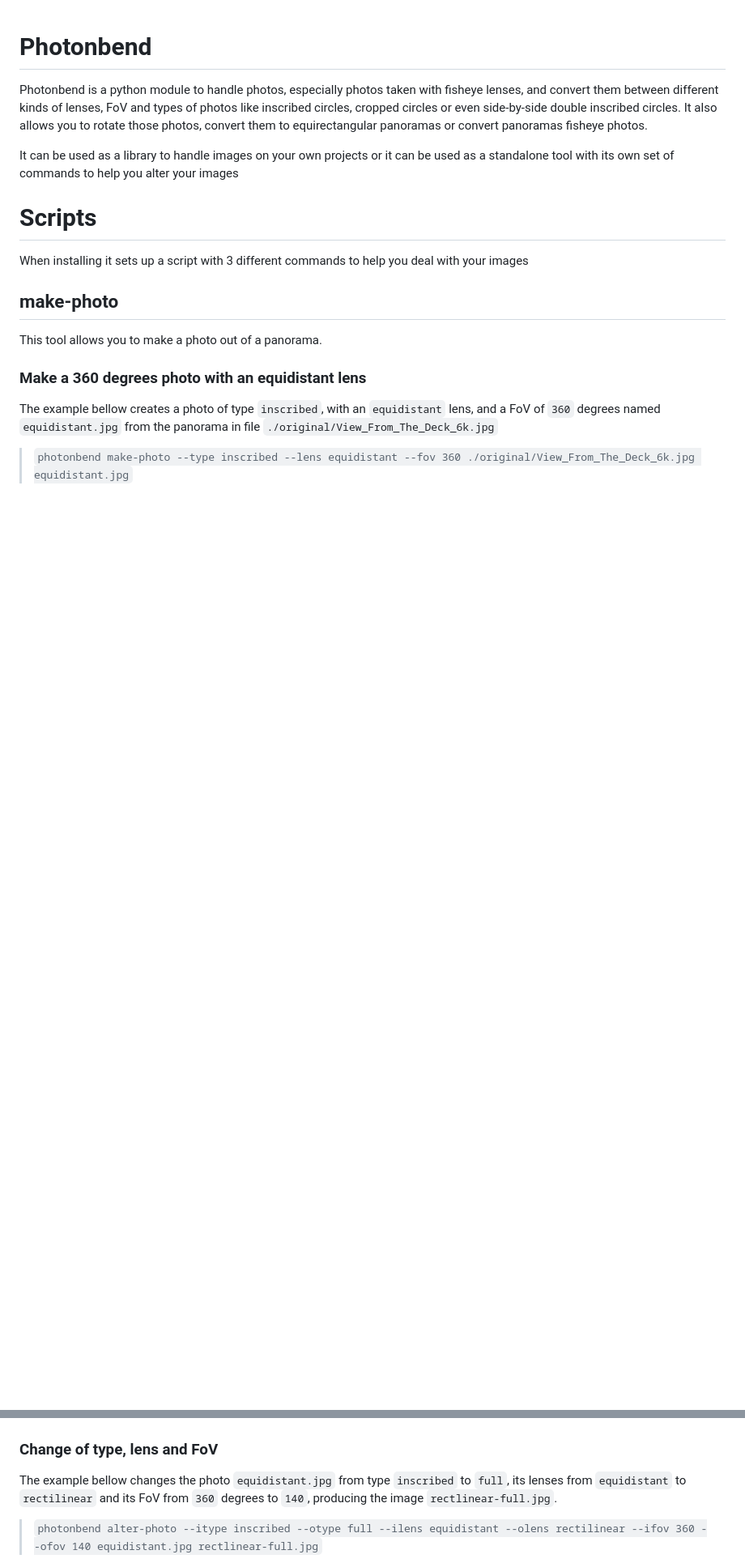
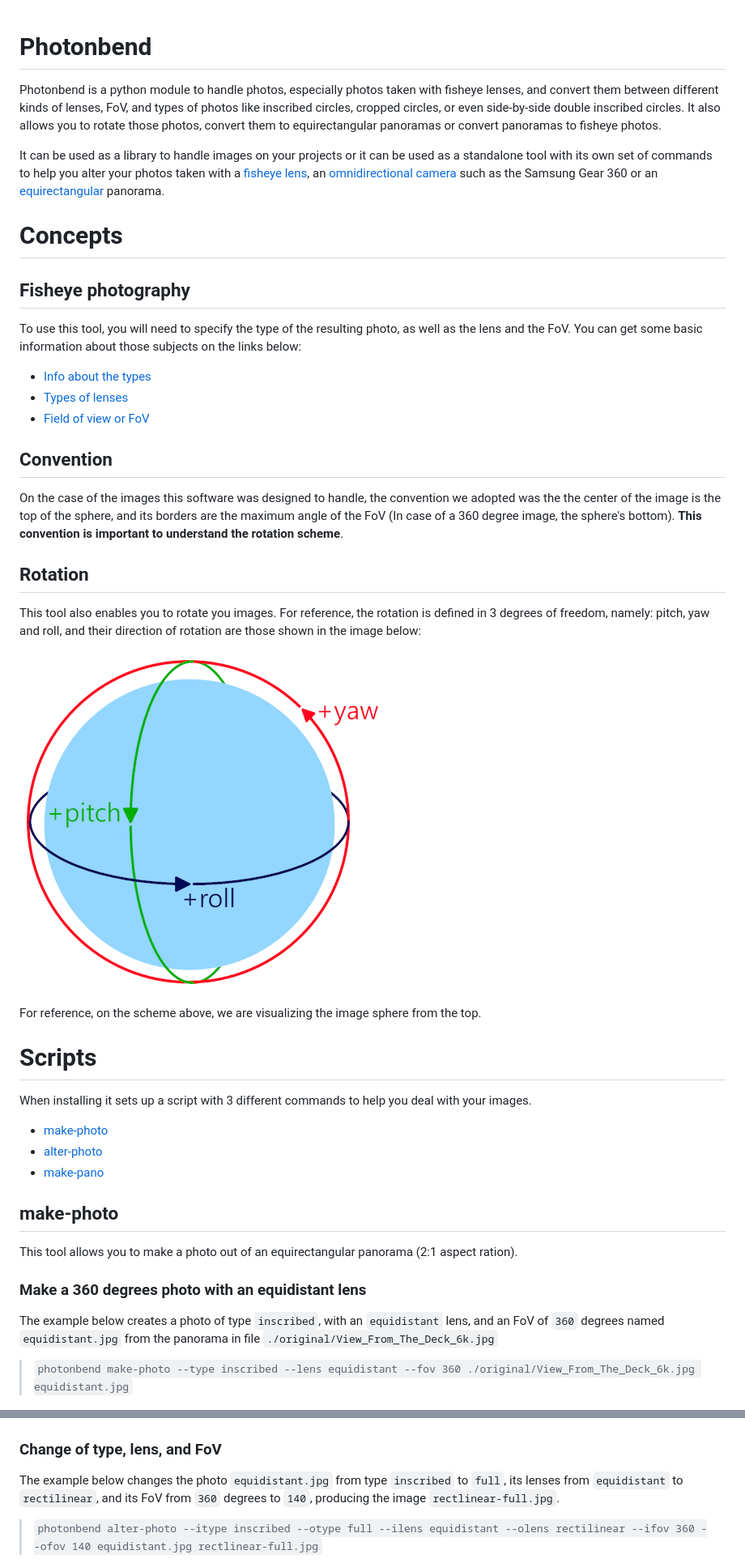
Before and after one commit to wmoreirae/photonbend, a Markdown page: README.md, 2 parts joined by grey strips. Shown: that part at 81% size. GitHub-like rendering; pictures changed too: docs/img/Rotation.png (added); blank space fills up the shorter version.

Commit message:
Modified some documentation Adjusted some rotation behavior

```diff
--- a/README.md
+++ b/README.md
@@ -1,16 +1,36 @@
 # Photonbend
-Photonbend is a python module to handle photos, especially photos taken with fisheye lenses, and convert them between different kinds of lenses, FoV and types of photos like inscribed circles, cropped circles or even side-by-side double inscribed circles. It also allows you to rotate those photos, convert them to equirectangular panoramas or convert panoramas fisheye photos.
+Photonbend is a python module to handle photos, especially photos taken with fisheye lenses, and convert them between different kinds of lenses, FoV, and types of photos like inscribed circles, cropped circles, or even side-by-side double inscribed circles. It also allows you to rotate those photos, convert them to equirectangular panoramas or convert panoramas to fisheye photos.
 
-It can be used as a library to handle images on your own projects or it can be used as a standalone tool with its own set of commands to help you alter your images
+It can be used as a library to handle images on your projects or it can be used as a standalone tool with its own set of commands to help you alter your photos taken with a [fisheye lens](https://en.wikipedia.org/wiki/Fisheye_lens), an [omnidirectional camera](https://en.wikipedia.org/wiki/Omnidirectional_(360-degree)_camera) such as the Samsung Gear 360 or an [equirectangular](https://en.wikipedia.org/wiki/Equirectangular_projection) panorama.
+
+# Concepts
+## Fisheye photography
+To use this tool, you will need to specify the type of the resulting photo, as well as the lens and the FoV. You can get some basic information about those subjects on the links below:
+ - [Info about the types](https://en.wikipedia.org/wiki/Fisheye_lens#Image_diameter_and_coverage)
+ - [Types of lenses](https://en.wikipedia.org/wiki/Fisheye_lens#Mapping_function)
+ - [Field of view or FoV](https://en.wikipedia.org/wiki/Field_of_view)
+
+## Convention
+On the case of the images this software was designed to handle, the convention we adopted was the the center of the image is the top of the sphere, and its borders are the maximum angle of the FoV (In case of a 360 degree image, the sphere's bottom). **This convention is important to understand the rotation scheme**.
+
+## Rotation
+This tool also enables you to rotate you images. For reference, the rotation is defined in 3 degrees of freedom, namely: pitch, yaw and roll, and their direction of rotation are those shown in the image below:
+
+![Rotation](docs/img/Rotation.png)
+
+For reference, on the scheme above, we are visualizing the image sphere from the top.
 
 # Scripts
-When installing it sets up a script with 3 different commands to help you deal with your images
+When installing it sets up a script with 3 different commands to help you deal with your images.
+ - [make-photo](#make-photo)
+ - [alter-photo](#alter-photo)
+ - [make-pano](#make-pano)
 
 ## make-photo
-This tool allows you to make a photo out of a panorama.
+This tool allows you to make a photo out of an equirectangular panorama (2:1 aspect ration).
 
 ### Make a 360 degrees photo with an equidistant lens
-The example bellow creates a photo of type `inscribed`, with an `equidistant` lens, and a FoV of `360` degrees named `equidistant.jpg` from the panorama in file `./original/View_From_The_Deck_6k.jpg`
+The example below creates a photo of type `inscribed`, with an `equidistant` lens, and an FoV of `360` degrees named `equidistant.jpg` from the panorama in file `./original/View_From_The_Deck_6k.jpg`
 
 > `photonbend make-photo --type inscribed --lens equidistant --fov 360 ./original/View_From_The_Deck_6k.jpg equidistant.jpg`
 
@@ -49,8 +69,8 @@ The example bellow changes the photo `equidistant.jpg`. Its type from `inscribed
 [![FoV 180 degrees](examples/equidistant-double_small.jpg)](examples/equidistant-double.jpg)
 
 
-### Change of type, lens and FoV
-The example bellow changes the photo `equidistant.jpg` from type `inscribed` to `full`, its lenses from `equidistant` to `rectilinear` and its FoV from `360` degrees to `140`, producing the image `rectlinear-full.jpg`.
+### Change of type, lens, and FoV
+The example below changes the photo `equidistant.jpg` from type `inscribed` to `full`, its lenses from `equidistant` to `rectilinear`, and its FoV from `360` degrees to `140`, producing the image `rectlinear-full.jpg`.
 
 > `photonbend alter-photo --itype inscribed --otype full --ilens equidistant --olens rectilinear --ifov 360 --ofov 140 equidistant.jpg rectlinear-full.jpg`
 
```
Also changed, not shown: other parts of README.md (+10 -11 lines), 2 other files.
